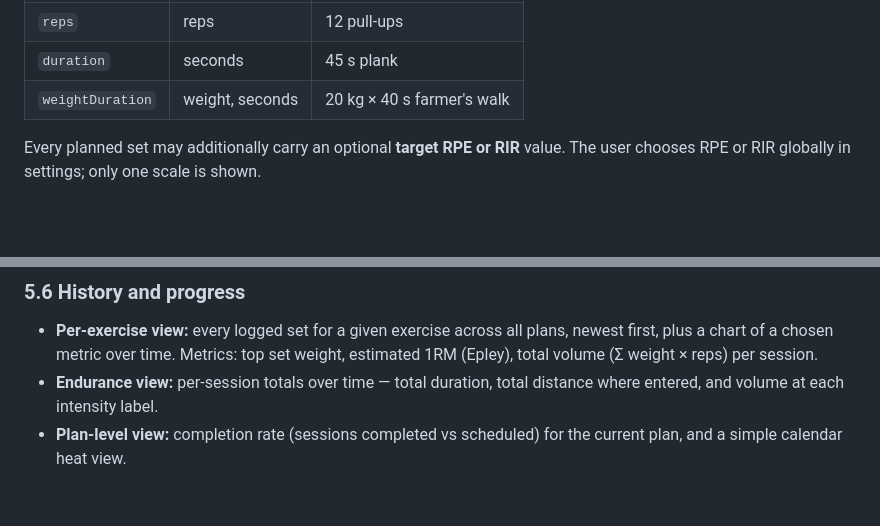
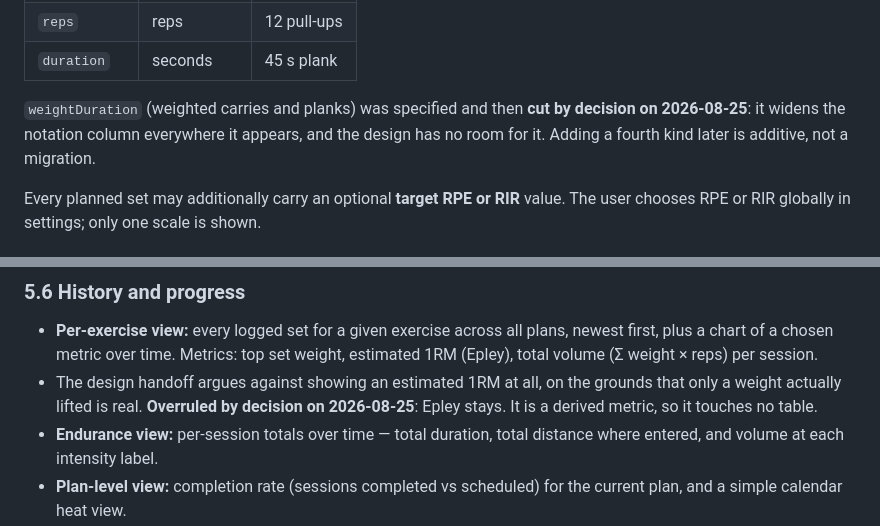
Before and after one commit to BLAS-Hugo/coach-app, a Markdown page: docs/PRD.md, 2 parts joined by grey strips. Rendered like a GitHub page; blank space fills up the shorter version.

Commit message:
docs: cut the weightDuration set kind, keep the Epley 1RM
Two contradictions between docs/PRD.md and the design handoff, both settled by
decision.

weightDuration is cut: it widens the notation column on every screen it can
appear on, and the design has no room for it. A fourth measurement kind can be
appended later without a migration, so nothing is foreclosed.

The estimated 1RM stays, against the handoff's objection that only a weight
actually lifted is real. It is derived, so it touches no table.

Co-Authored-By: Claude Opus 5 <noreply@anthropic.com>

```diff
--- a/docs/PRD.md
+++ b/docs/PRD.md
@@ -150,7 +150,10 @@ A planned set has a **measurement kind** which determines which fields are meani
 | `weightReps` | weight, reps | 80 kg × 5 |
 | `reps` | reps | 12 pull-ups |
 | `duration` | seconds | 45 s plank |
-| `weightDuration` | weight, seconds | 20 kg × 40 s farmer's walk |
+
+`weightDuration` (weighted carries and planks) was specified and then **cut by
+decision on 2026-08-25**: it widens the notation column everywhere it appears, and the
+design has no room for it. Adding a fourth kind later is additive, not a migration.
 
 Every planned set may additionally carry an optional **target RPE or RIR** value. The user
 chooses RPE or RIR globally in settings; only one scale is shown.
@@ -315,6 +318,9 @@ adjustment (e.g. "−20 % on all working weights") for a deload.
 - **Per-exercise view:** every logged set for a given exercise across all plans, newest
   first, plus a chart of a chosen metric over time. Metrics: top set weight, estimated 1RM
   (Epley), total volume (Σ weight × reps) per session.
+- The design handoff argues against showing an estimated 1RM at all, on the grounds that
+  only a weight actually lifted is real. **Overruled by decision on 2026-08-25**: Epley
+  stays. It is a derived metric, so it touches no table.
 - **Endurance view:** per-session totals over time — total duration, total distance where
   entered, and volume at each intensity label.
 - **Plan-level view:** completion rate (sessions completed vs scheduled) for the current
```
Also changed, not shown: docs/PLANNING.md (+1 -1 lines).
